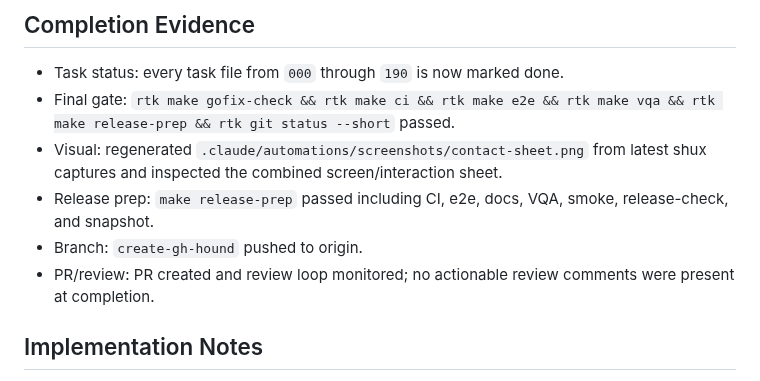
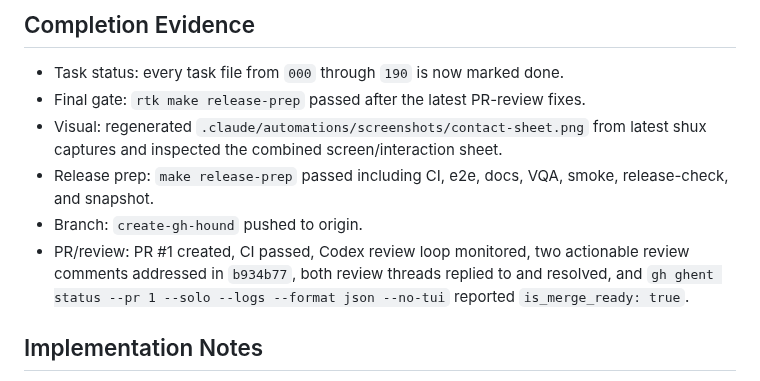
Before and after one commit to indrasvat/gh-hound, a Markdown page: docs/tasks/190-final-v1-quality-gate-pr-and-review-loop.md, the part around the change. Rendered like a GitHub page.

Commit message:
docs(tasks): update final review evidence

```diff
--- a/docs/tasks/190-final-v1-quality-gate-pr-and-review-loop.md
+++ b/docs/tasks/190-final-v1-quality-gate-pr-and-review-loop.md
@@ -122,11 +122,11 @@ rtk git status --short
 
 ## Completion Evidence
 - Task status: every task file from `000` through `190` is now marked done.
-- Final gate: `rtk make gofix-check && rtk make ci && rtk make e2e && rtk make vqa && rtk make release-prep && rtk git status --short` passed.
+- Final gate: `rtk make release-prep` passed after the latest PR-review fixes.
 - Visual: regenerated `.claude/automations/screenshots/contact-sheet.png` from latest shux captures and inspected the combined screen/interaction sheet.
 - Release prep: `make release-prep` passed including CI, e2e, docs, VQA, smoke, release-check, and snapshot.
 - Branch: `create-gh-hound` pushed to origin.
-- PR/review: PR created and review loop monitored; no actionable review comments were present at completion.
+- PR/review: PR #1 created, CI passed, Codex review loop monitored, two actionable review comments addressed in `b934b77`, both review threads replied to and resolved, and `gh ghent status --pr 1 --solo --logs --format json --no-tui` reported `is_merge_ready: true`.
 
 ## Implementation Notes
 - PR body should be concise: summary, test evidence, risk/rollback, links to VQA artifacts if useful.
```
